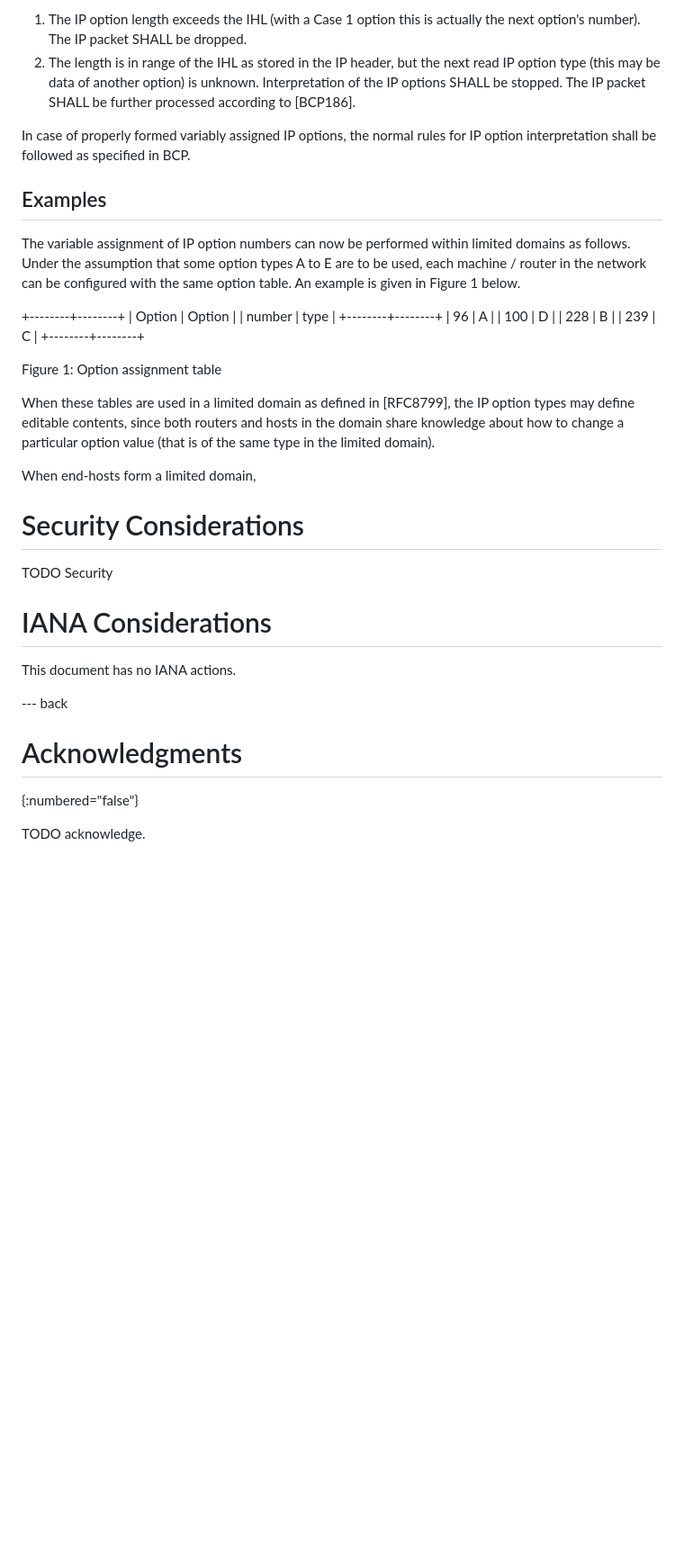
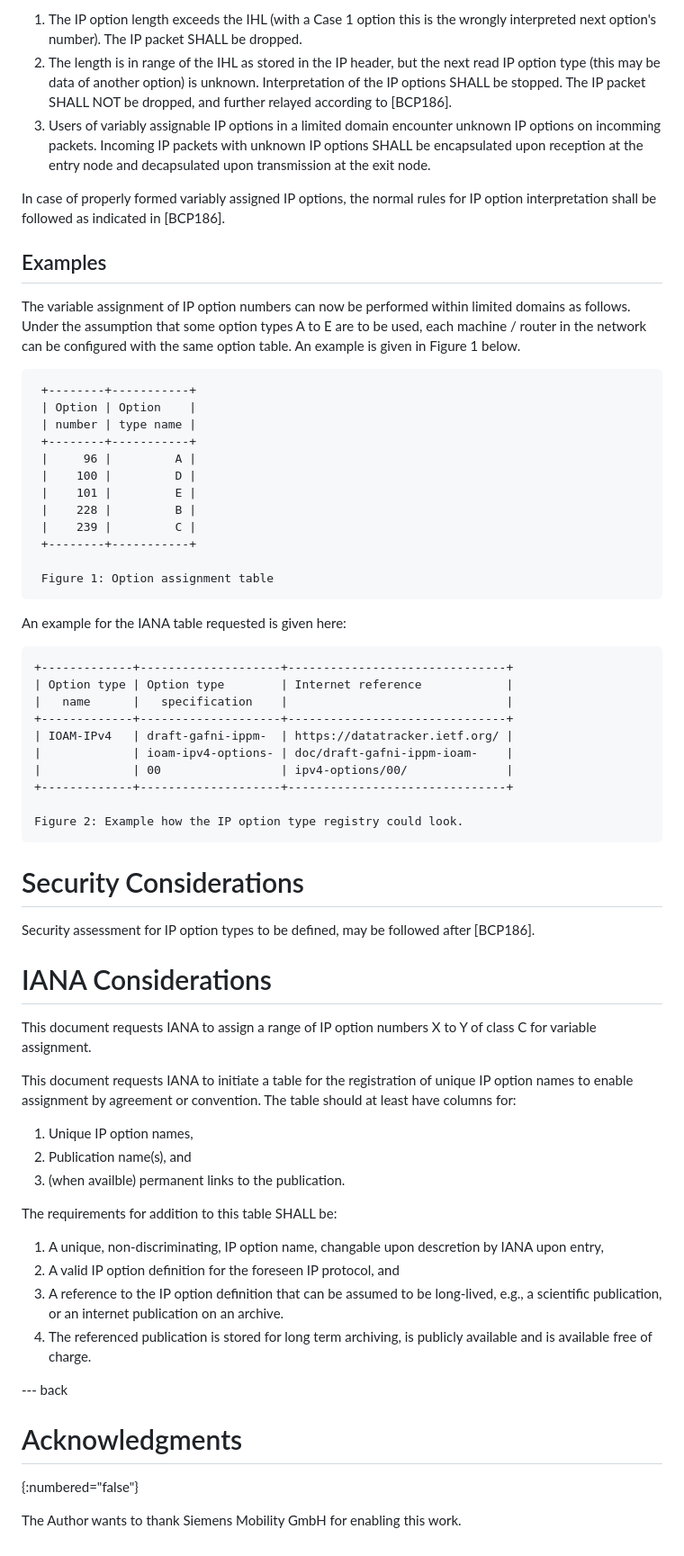
Before and after one commit to DutchyatWork/rfc-draft-user-assignable-ipv4-option-numbers, a Markdown page: draft-pinkert-intarea-user-assignable-ipv4-option-numbers.md, the part around one of its changes. Shown at 90% size. Drawn GitHub-style; blank space fills up the shorter version.

```diff
--- a/draft-pinkert-intarea-user-assignable-ipv4-option-numbers.md
+++ b/draft-pinkert-intarea-user-assignable-ipv4-option-numbers.md
@@ -106,12 +122,14 @@ The definition of malformed IP options includes valid but unknown Case 1 type op
 Systems cannot distinguish if such options are present.
 The following issues may arise for unknown variable IP options:
 
-1. The IP option length exceeds the IHL (with a Case 1 option this is actually the next option's number).
+1. The IP option length exceeds the IHL (with a Case 1 option this is the wrongly interpreted next option's number).
    The IP packet SHALL be dropped.
 1. The length is in range of the IHL as stored in the IP header, but the next read IP option type (this may be data of another option) is unknown.
-   Interpretation of the IP options SHALL be stopped. The IP packet SHALL be further processed according to [BCP186].
+   Interpretation of the IP options SHALL be stopped. The IP packet SHALL NOT be dropped, and further relayed according to [BCP186].
+1. Users of variably assignable IP options in a limited domain encounter unknown IP options on incomming packets.
+   Incoming IP packets with unknown IP options SHALL be encapsulated upon reception at the entry node and decapsulated upon transmission at the exit node.
 
-In case of properly formed variably assigned IP options, the normal rules for IP option interpretation shall be followed as specified in BCP.
+In case of properly formed variably assigned IP options, the normal rules for IP option interpretation shall be followed as indicated in [BCP186].
 
 ## Examples
 
@@ -119,35 +137,55 @@ The variable assignment of IP option numbers can now be performed within limited
 Under the assumption that some option types A to E are to be used, each machine / router in the network can be configured with the same option table.
 An example is given in Figure 1 below.
 
-  +--------+--------+
-  | Option | Option |
-  | number | type   |
-  +--------+--------+
-  |     96 |      A |
-  |    100 |      D |
-  |    228 |      B |
-  |    239 |      C |
-  +--------+--------+
+     +--------+-----------+
+     | Option | Option    |
+     | number | type name |
+     +--------+-----------+
+     |     96 |         A |
+     |    100 |         D |
+     |    101 |         E |
+     |    228 |         B |
+     |    239 |         C |
+     +--------+-----------+
 
-  Figure 1: Option assignment table
+     Figure 1: Option assignment table
 
-When these tables are used in a limited domain as defined in [RFC8799], the IP option types may define editable contents, since both routers and hosts in the domain share knowledge about how to change a particular option value (that is of the same type in the limited domain).
+An example for the IANA table requested is given here:
 
-When end-hosts form a limited domain,
+    +-------------+--------------------+-------------------------------+
+    | Option type | Option type        | Internet reference            |
+    |   name      |   specification    |                               |
+    +-------------+--------------------+-------------------------------+
+    | IOAM-IPv4   | draft-gafni-ippm-  | https://datatracker.ietf.org/ |
+    |             | ioam-ipv4-options- | doc/draft-gafni-ippm-ioam-    |
+    |             | 00                 | ipv4-options/00/              |
+    +-------------+--------------------+-------------------------------+
+
+    Figure 2: Example how the IP option type registry could look.
 
 # Security Considerations
 
-TODO Security
-
+Security assessment for IP option types to be defined, may be followed after [BCP186].
 
 # IANA Considerations
 
-This document has no IANA actions.
+This document requests IANA to assign a range of IP option numbers X to Y of class C for variable assignment.
 
+This document requests IANA to initiate a table for the registration of unique IP option names to enable assignment by agreement or convention.
+The table should at least have columns for:
+1. Unique IP option names,
+1. Publication name(s), and
+1. (when availble) permanent links to the publication.
+
+The requirements for addition to this table SHALL be:
+1. A unique, non-discriminating, IP option name, changable upon descretion by IANA upon entry,
+1. A valid IP option definition for the foreseen IP protocol, and
+1. A reference to the IP option definition that can be assumed to be long-lived, e.g., a scientific publication, or an internet publication on an archive.
+1. The referenced publication is stored for long term archiving, is publicly available and is available free of charge.
 
 --- back
 
 # Acknowledgments
 {:numbered="false"}
 
-TODO acknowledge.
+The Author wants to thank Siemens Mobility GmbH for enabling this work.
```
Also changed, not shown: other parts of draft-pinkert-intarea-user-assignable-ipv4-option-numbers.md (+31 -15 lines).
